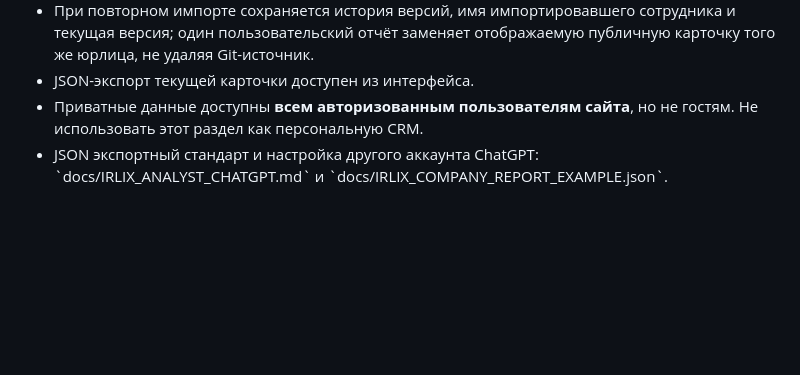
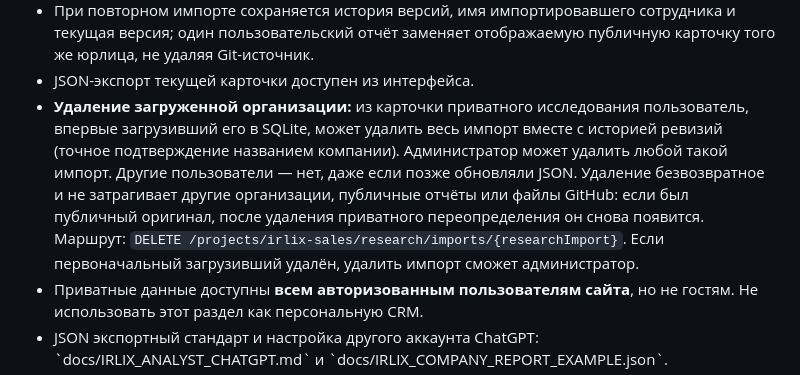
Before and after one commit to zampolit73/zampolit73project, a Markdown page: README.md, the part around the change. Rendered like a GitHub page; blank space fills up the shorter version.

Commit message:
docs: explain owner-only deletion of SQLite research records

```diff
--- a/README.md
+++ b/README.md
@@ -350,6 +350,15 @@ JSON-схема и правила: `data/company-reports/README.md`.
   сотрудника и текущая версия; один пользовательский отчёт заменяет
   отображаемую публичную карточку того же юрлица, не удаляя Git-источник.
 - JSON-экспорт текущей карточки доступен из интерфейса.
+- **Удаление загруженной организации:** из карточки приватного исследования
+  пользователь, впервые загрузивший его в SQLite, может удалить весь импорт
+  вместе с историей ревизий (точное подтверждение названием компании).
+  Администратор может удалить любой такой импорт. Другие пользователи — нет,
+  даже если позже обновляли JSON. Удаление безвозвратное и не затрагивает
+  другие организации, публичные отчёты или файлы GitHub: если был публичный
+  оригинал, после удаления приватного переопределения он снова появится.
+  Маршрут: `DELETE /projects/irlix-sales/research/imports/{researchImport}`.
+  Если первоначальный загрузивший удалён, удалить импорт сможет администратор.
 - Приватные данные доступны **всем авторизованным пользователям сайта**,
   но не гостям. Не использовать этот раздел как персональную CRM.
 - JSON экспортный стандарт и настройка другого аккаунта ChatGPT:
```
